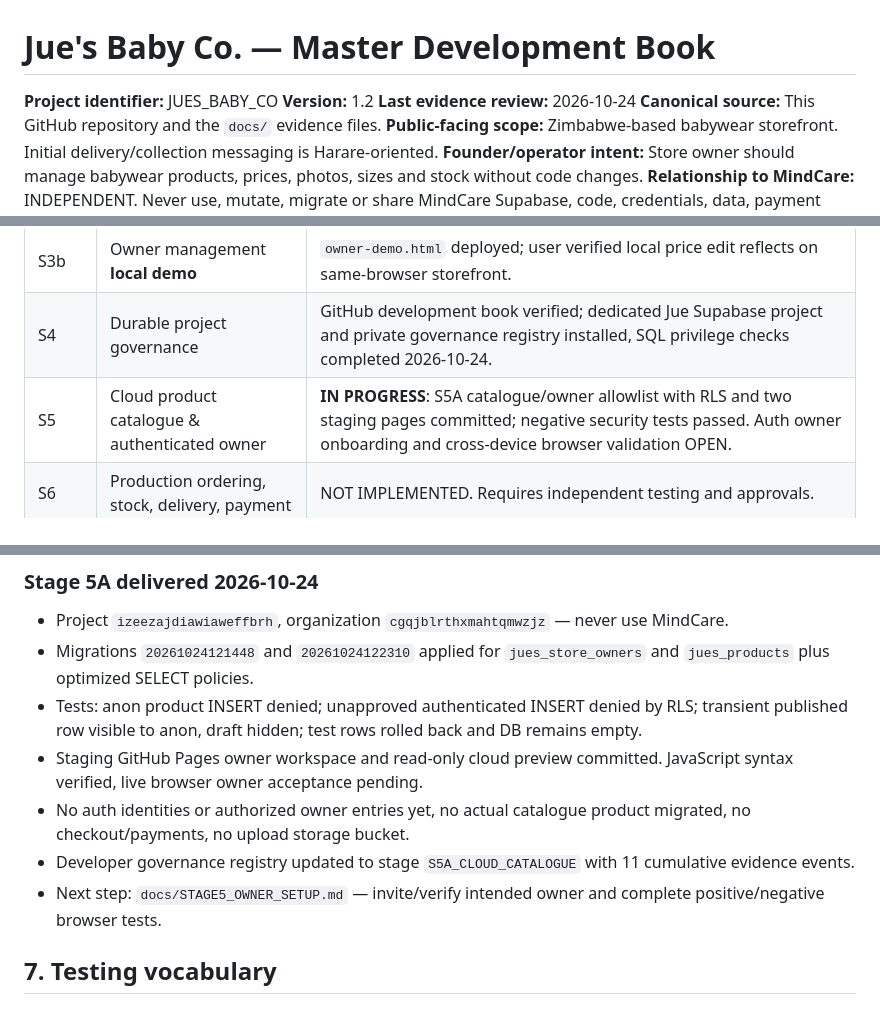
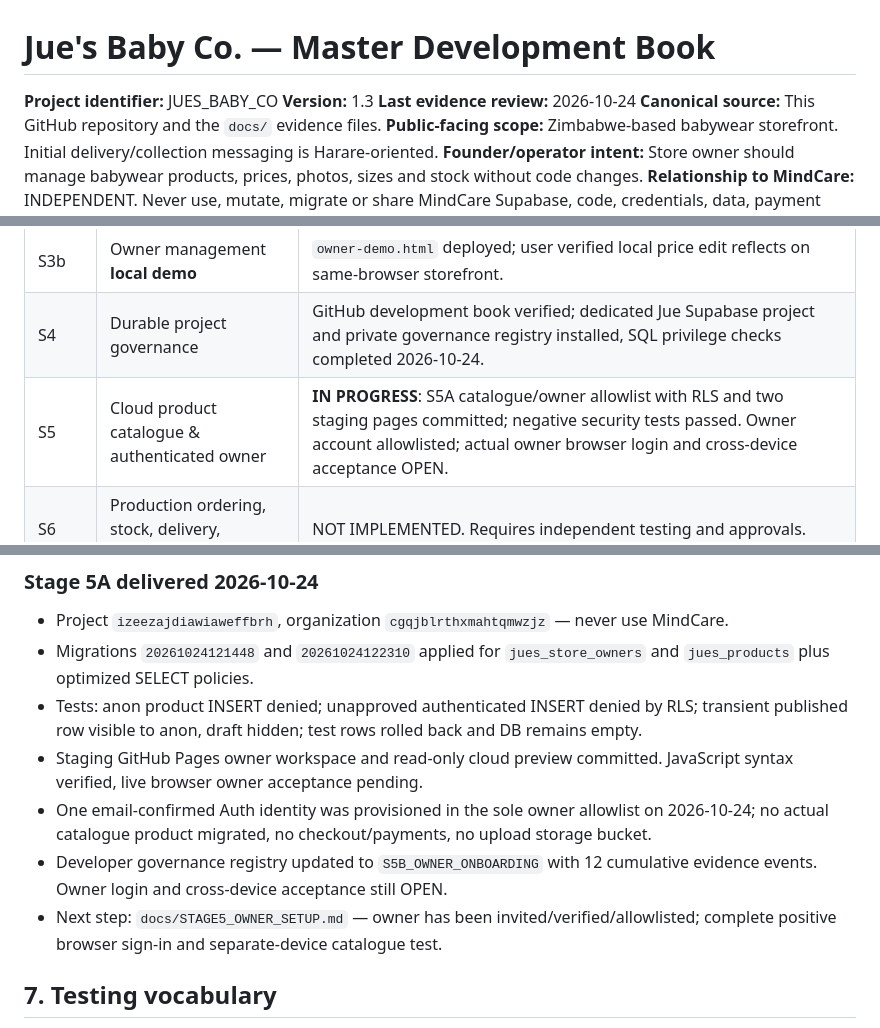
Before and after one commit to juesbabyco/jues-baby-website, a Markdown page: PROJECT_BOOK.md, 3 parts joined by grey strips. GitHub-like rendering.

Commit message:
Record verified Jue owner allowlist and outstanding Stage 5B login test

```diff
--- a/PROJECT_BOOK.md
+++ b/PROJECT_BOOK.md
@@ -1,6 +1,6 @@
 # Jue's Baby Co. — Master Development Book
 **Project identifier:** JUES_BABY_CO
-**Version:** 1.2
+**Version:** 1.3
 **Last evidence review:** 2026-10-24
 **Canonical source:** This GitHub repository and the `docs/` evidence files.
 **Public-facing scope:** Zimbabwe-based babywear storefront. Initial delivery/collection messaging is Harare-oriented.
@@ -45,7 +45,7 @@ Make a usable, approachable babywear shopping website with calm cream/chocolate
 | S3a | Responsive live prototype | V8 deployed; user-reported mobile/desktop success. |
 | S3b | Owner management **local demo** | `owner-demo.html` deployed; user verified local price edit reflects on same-browser storefront. |
 | S4 | Durable project governance | GitHub development book verified; dedicated Jue Supabase project and private governance registry installed, SQL privilege checks completed 2026-10-24. |
-| S5 | Cloud product catalogue & authenticated owner | **IN PROGRESS**: S5A catalogue/owner allowlist with RLS and two staging pages committed; negative security tests passed. Auth owner onboarding and cross-device browser validation OPEN. |
+| S5 | Cloud product catalogue & authenticated owner | **IN PROGRESS**: S5A catalogue/owner allowlist with RLS and two staging pages committed; negative security tests passed. Owner account allowlisted; actual owner browser login and cross-device acceptance OPEN. |
 | S6 | Production ordering, stock, delivery, payment | NOT IMPLEMENTED. Requires independent testing and approvals. |
 | S7 | Security, operational readiness, launch | NOT IMPLEMENTED. |
 
@@ -77,9 +77,9 @@ Make a usable, approachable babywear shopping website with calm cream/chocolate
 - Migrations `20261024121448` and `20261024122310` applied for `jues_store_owners` and `jues_products` plus optimized SELECT policies.
 - Tests: anon product INSERT denied; unapproved authenticated INSERT denied by RLS; transient published row visible to anon, draft hidden; test rows rolled back and DB remains empty.
 - Staging GitHub Pages owner workspace and read-only cloud preview committed. JavaScript syntax verified, live browser owner acceptance pending.
-- No auth identities or authorized owner entries yet, no actual catalogue product migrated, no checkout/payments, no upload storage bucket.
-- Developer governance registry updated to stage `S5A_CLOUD_CATALOGUE` with 11 cumulative evidence events.
-- Next step: `docs/STAGE5_OWNER_SETUP.md` — invite/verify intended owner and complete positive/negative browser tests.
+- One email-confirmed Auth identity was provisioned in the sole owner allowlist on 2026-10-24; no actual catalogue product migrated, no checkout/payments, no upload storage bucket.
+- Developer governance registry updated to `S5B_OWNER_ONBOARDING` with 12 cumulative evidence events. Owner login and cross-device acceptance still OPEN.
+- Next step: `docs/STAGE5_OWNER_SETUP.md` — owner has been invited/verified/allowlisted; complete positive browser sign-in and separate-device catalogue test.
 
 ## 7. Testing vocabulary
 - **DESIGNED:** documented intention, no code.
```
Also changed, not shown: other parts of PROJECT_BOOK.md (+1 -1 lines).
